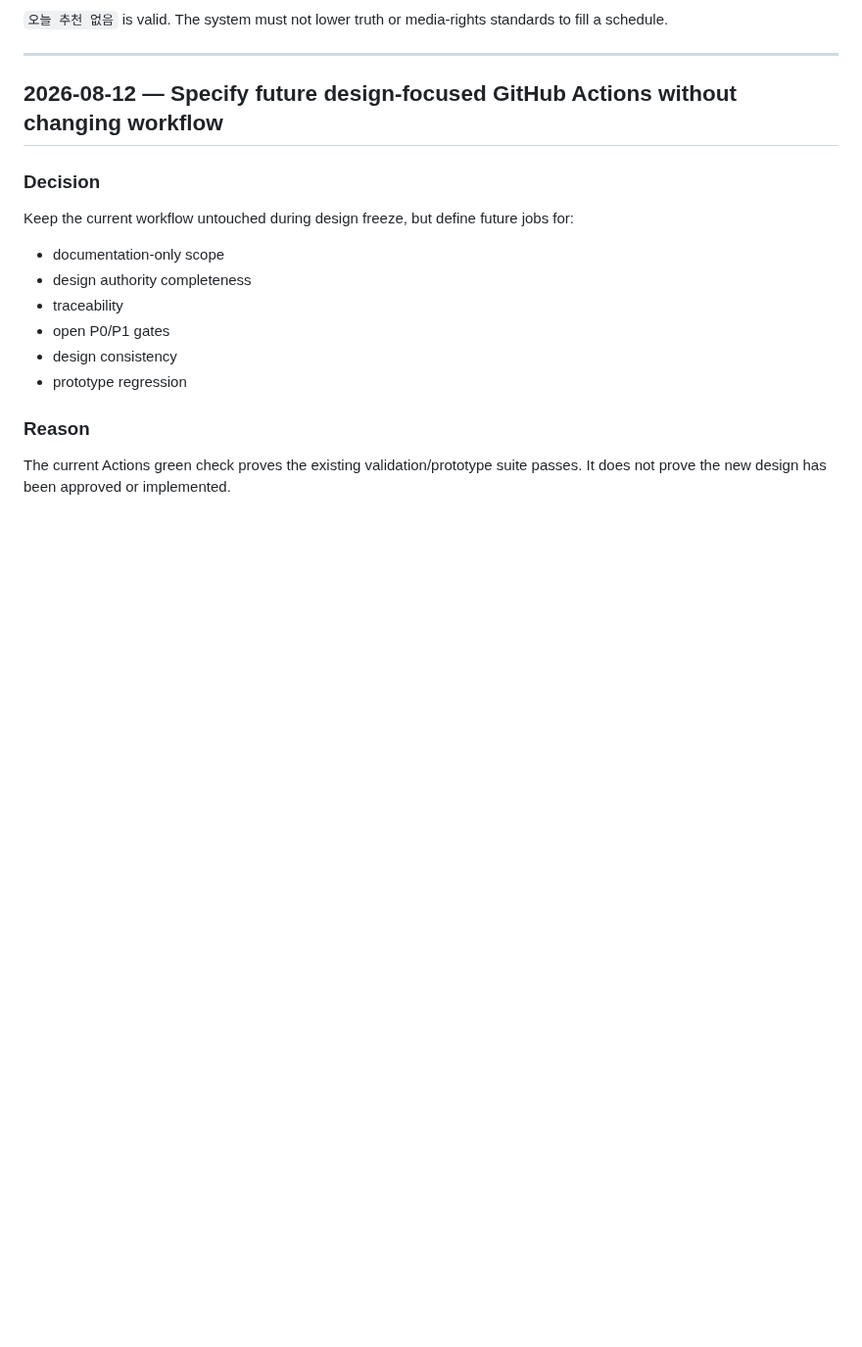
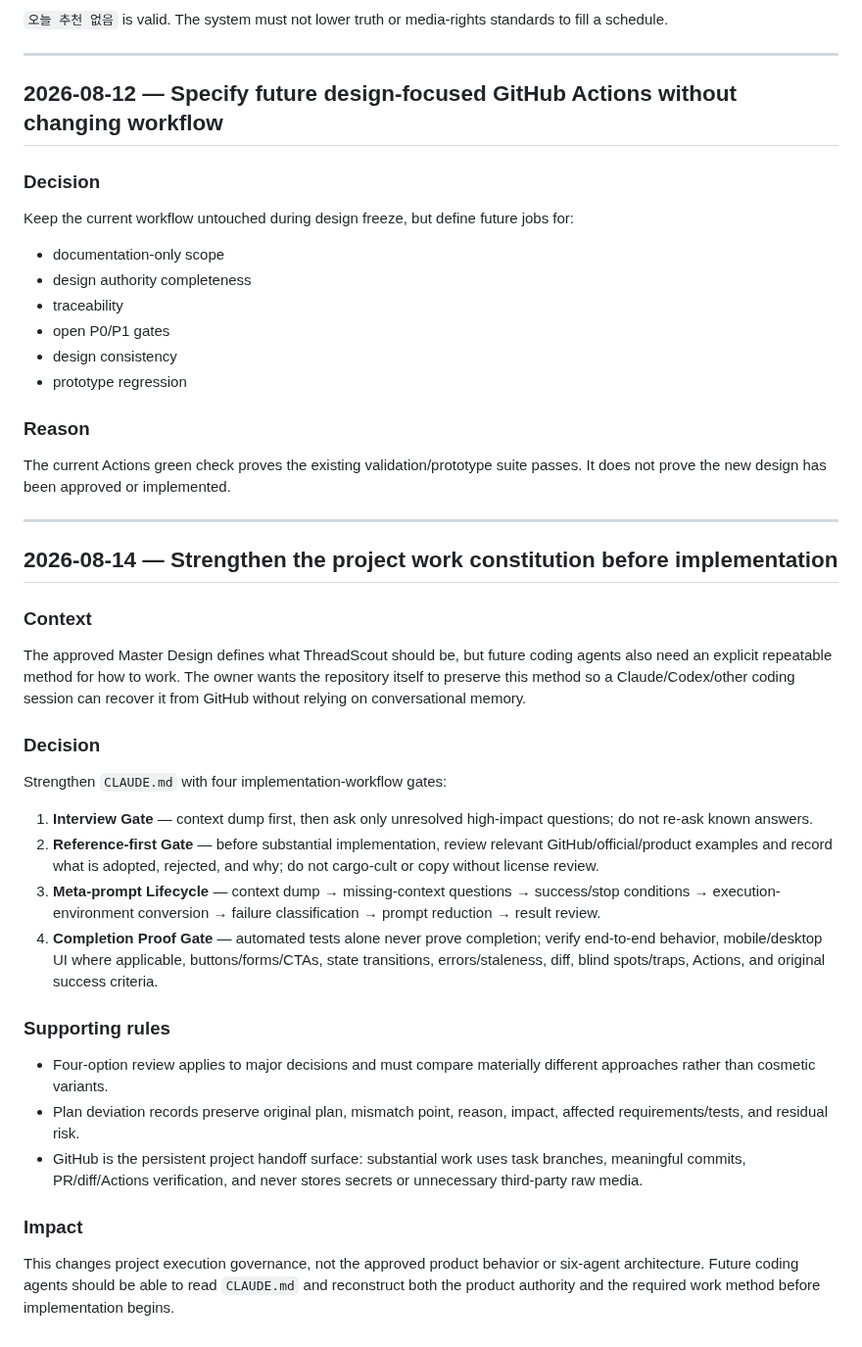
Before and after one commit to storm-credit/threadscout-ai, a Markdown page: docs/DECISION_LOG.md, the part around the change. Shown at 98% size. Drawn GitHub-style; blank space fills up the shorter version.

Commit message:
docs: record workflow constitution gates

```diff
--- a/docs/DECISION_LOG.md
+++ b/docs/DECISION_LOG.md
@@ -218,3 +218,30 @@ Keep the current workflow untouched during design freeze, but define future jobs
 ### Reason
 
 The current Actions green check proves the existing validation/prototype suite passes. It does not prove the new design has been approved or implemented.
+
+---
+
+## 2026-08-14 — Strengthen the project work constitution before implementation
+
+### Context
+
+The approved Master Design defines what ThreadScout should be, but future coding agents also need an explicit repeatable method for how to work. The owner wants the repository itself to preserve this method so a Claude/Codex/other coding session can recover it from GitHub without relying on conversational memory.
+
+### Decision
+
+Strengthen `CLAUDE.md` with four implementation-workflow gates:
+
+1. **Interview Gate** — context dump first, then ask only unresolved high-impact questions; do not re-ask known answers.
+2. **Reference-first Gate** — before substantial implementation, review relevant GitHub/official/product examples and record what is adopted, rejected, and why; do not cargo-cult or copy without license review.
+3. **Meta-prompt Lifecycle** — context dump → missing-context questions → success/stop conditions → execution-environment conversion → failure classification → prompt reduction → result review.
+4. **Completion Proof Gate** — automated tests alone never prove completion; verify end-to-end behavior, mobile/desktop UI where applicable, buttons/forms/CTAs, state transitions, errors/staleness, diff, blind spots/traps, Actions, and original success criteria.
+
+### Supporting rules
+
+- Four-option review applies to major decisions and must compare materially different approaches rather than cosmetic variants.
+- Plan deviation records preserve original plan, mismatch point, reason, impact, affected requirements/tests, and residual risk.
+- GitHub is the persistent project handoff surface: substantial work uses task branches, meaningful commits, PR/diff/Actions verification, and never stores secrets or unnecessary third-party raw media.
+
+### Impact
+
+This changes project execution governance, not the approved product behavior or six-agent architecture. Future coding agents should be able to read `CLAUDE.md` and reconstruct both the product authority and the required work method before implementation begins.
```
